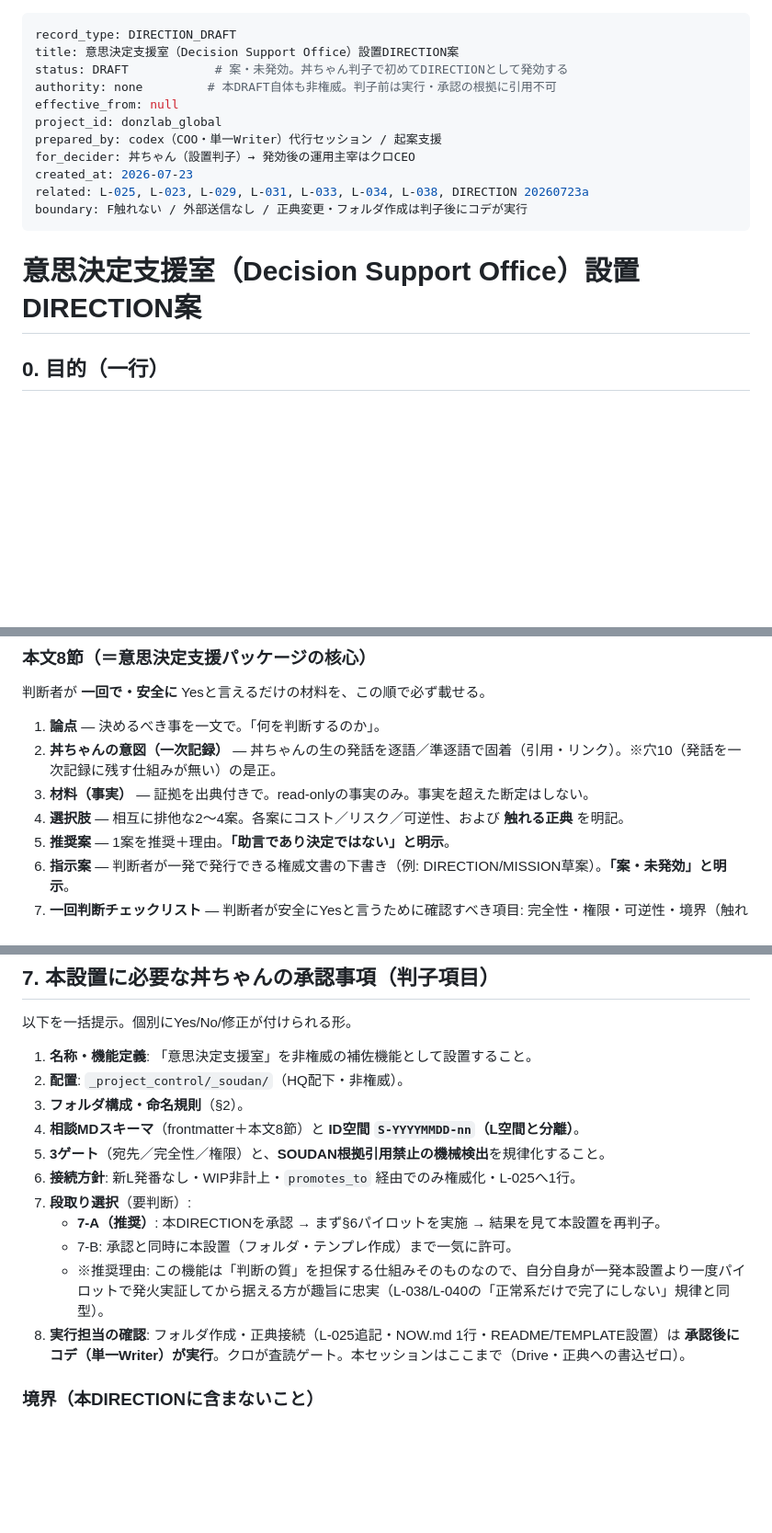
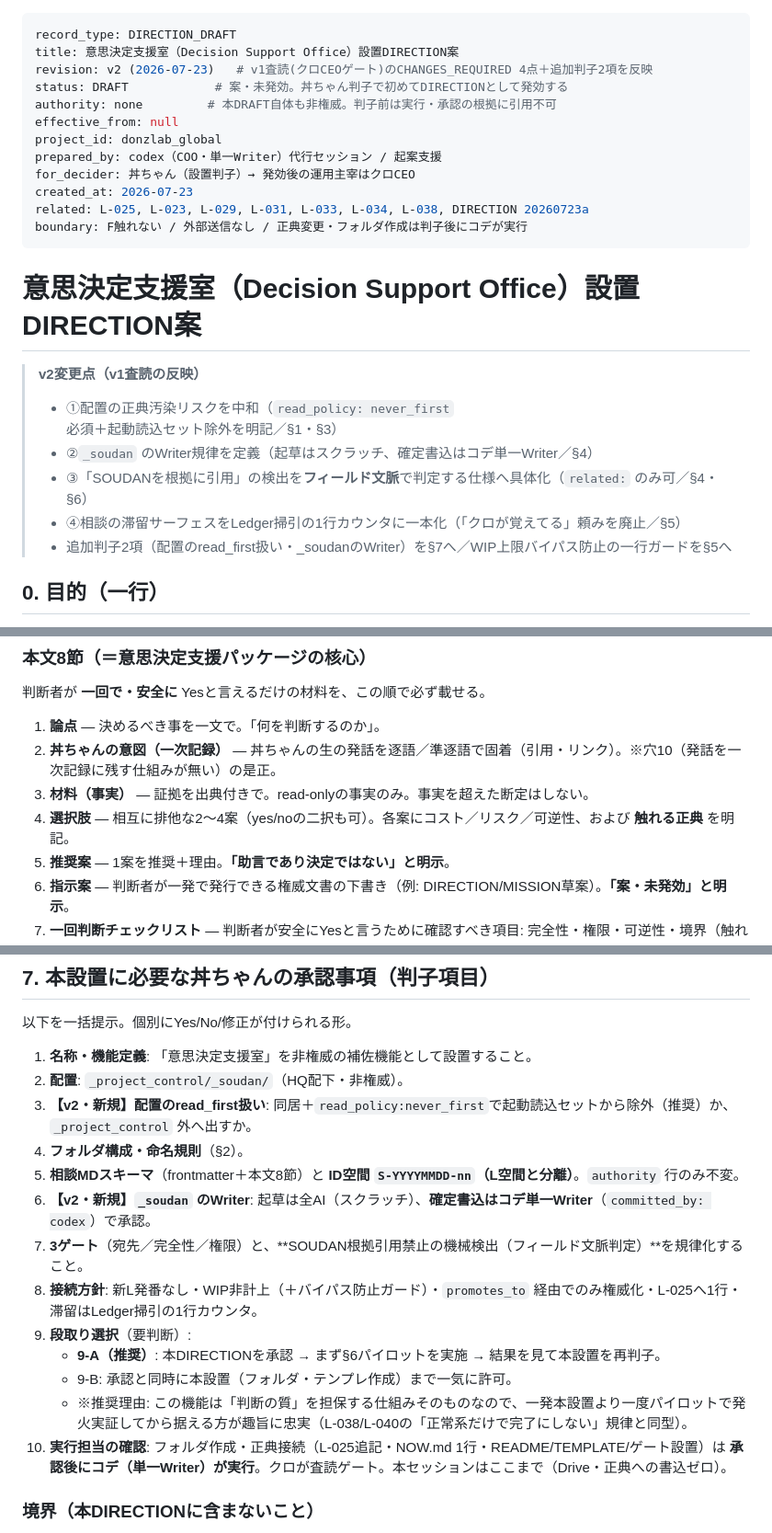
Before and after one commit to triple893/FlutterProjects, a Markdown page: soudan_pilot/DRAFT_20260723_decision_support_office_direction.md, 3 parts joined by grey strips. Shown at 92% size. GitHub-like rendering; blank space fills up the shorter version.

```diff
--- a/soudan_pilot/DRAFT_20260723_decision_support_office_direction.md
+++ b/soudan_pilot/DRAFT_20260723_decision_support_office_direction.md
@@ -1,6 +1,7 @@
 ---
 record_type: DIRECTION_DRAFT
 title: 意思決定支援室（Decision Support Office）設置DIRECTION案
+revision: v2 (2026-07-23)   # v1査読(クロCEOゲート)のCHANGES_REQUIRED 4点＋追加判子2項を反映
 status: DRAFT            # 案・未発効。丼ちゃん判子で初めてDIRECTIONとして発効する
 authority: none         # 本DRAFT自体も非権威。判子前は実行・承認の根拠に引用不可
 effective_from: null
@@ -14,6 +15,13 @@ boundary: F触れない / 外部送信なし / 正典変更・フォルダ作成
 
 # 意思決定支援室（Decision Support Office）設置DIRECTION案
 
+> **v2変更点（v1査読の反映）**
+> - ①配置の正典汚染リスクを中和（`read_policy: never_first` 必須＋起動読込セット除外を明記／§1・§3）
+> - ②`_soudan` のWriter規律を定義（起草はスクラッチ、確定書込はコデ単一Writer／§4）
+> - ③「SOUDANを根拠に引用」の検出を**フィールド文脈**で判定する仕様へ具体化（`related:` のみ可／§4・§6）
+> - ④相談の滞留サーフェスをLedger掃引の1行カウンタに一本化（「クロが覚えてる」頼みを廃止／§5）
+> - 追加判子2項（配置のread_first扱い・_soudanのWriter）を§7へ／WIP上限バイパス防止の一行ガードを§5へ
+
 ## 0. 目的（一行）
 
 **丼ちゃんの意図を、クロCEOが「安全かつ一回で」判断できる〈材料・選択肢・推奨案・指示案〉へ変換する、非権威的な補佐機能を設置する。**
@@ -82,7 +101,7 @@ updated_at:
 1. **論点** — 決めるべき事を一文で。「何を判断するのか」。
 2. **丼ちゃんの意図（一次記録）** — 丼ちゃんの生の発話を逐語／準逐語で固着（引用・リンク）。※穴10（発話を一次記録に残す仕組みが無い）の是正。
 3. **材料（事実）** — 証拠を出典付きで。read-onlyの事実のみ。事実を超えた断定はしない。
-4. **選択肢** — 相互に排他な2〜4案。各案にコスト／リスク／可逆性、および **触れる正典** を明記。
+4. **選択肢** — 相互に排他な2〜4案（yes/noの二択も可）。各案にコスト／リスク／可逆性、および **触れる正典** を明記。
 5. **推奨案** — 1案を推奨＋理由。**「助言であり決定ではない」と明示**。
 6. **指示案** — 判断者が一発で発行できる権威文書の下書き（例: DIRECTION/MISSION草案）。**「案・未発効」と明示**。
 7. **一回判断チェックリスト** — 判断者が安全にYesと言うために確認すべき項目: 完全性・権限・可逆性・境界（触れる／触れない）・外部送信有無。
@@ -139,15 +164,17 @@ updated_at:
 
 1. **名称・機能定義**: 「意思決定支援室」を非権威の補佐機能として設置すること。
 2. **配置**: `_project_control/_soudan/`（HQ配下・非権威）。
-3. **フォルダ構成・命名規則**（§2）。
-4. **相談MDスキーマ**（frontmatter＋本文8節）と **ID空間 `S-YYYYMMDD-nn`（L空間と分離）**。
-5. **3ゲート**（宛先／完全性／権限）と、**SOUDAN根拠引用禁止の機械検出**を規律化すること。
-6. **接続方針**: 新L発番なし・WIP非計上・`promotes_to` 経由でのみ権威化・L-025へ1行。
-7. **段取り選択**（要判断）:
-   - **7-A（推奨）**: 本DIRECTIONを承認 → まず§6パイロットを実施 → 結果を見て本設置を再判子。
-   - 7-B: 承認と同時に本設置（フォルダ・テンプレ作成）まで一気に許可。
-   - ※推奨理由: この機能は「判断の質」を担保する仕組みそのものなので、自分自身が一発本設置より一度パイロットで発火実証してから据える方が趣旨に忠実（L-038/L-040の「正常系だけで完了にしない」規律と同型）。
-8. **実行担当の確認**: フォルダ作成・正典接続（L-025追記・NOW.md 1行・README/TEMPLATE設置）は **承認後にコデ（単一Writer）が実行**。クロが査読ゲート。本セッションはここまで（Drive・正典への書込ゼロ）。
+3. **【v2・新規】配置のread_first扱い**: 同居＋`read_policy:never_first`で起動読込セットから除外（推奨）か、`_project_control` 外へ出すか。
+4. **フォルダ構成・命名規則**（§2）。
+5. **相談MDスキーマ**（frontmatter＋本文8節）と **ID空間 `S-YYYYMMDD-nn`（L空間と分離）**。`authority` 行のみ不変。
+6. **【v2・新規】`_soudan` のWriter**: 起草は全AI（スクラッチ）、**確定書込はコデ単一Writer**（`committed_by: codex`）で承認。
+7. **3ゲート**（宛先／完全性／権限）と、**SOUDAN根拠引用禁止の機械検出（フィールド文脈判定）**を規律化すること。
+8. **接続方針**: 新L発番なし・WIP非計上（＋バイパス防止ガード）・`promotes_to` 経由でのみ権威化・L-025へ1行・滞留はLedger掃引の1行カウンタ。
+9. **段取り選択**（要判断）:
+   - **9-A（推奨）**: 本DIRECTIONを承認 → まず§6パイロットを実施 → 結果を見て本設置を再判子。
+   - 9-B: 承認と同時に本設置（フォルダ・テンプレ作成）まで一気に許可。
+   - ※推奨理由: この機能は「判断の質」を担保する仕組みそのものなので、一発本設置より一度パイロットで発火実証してから据える方が趣旨に忠実（L-038/L-040の「正常系だけで完了にしない」規律と同型）。
+10. **実行担当の確認**: フォルダ作成・正典接続（L-025追記・NOW.md 1行・README/TEMPLATE/ゲート設置）は **承認後にコデ（単一Writer）が実行**。クロが査読ゲート。本セッションはここまで（Drive・正典への書込ゼロ）。
 
 ### 境界（本DIRECTIONに含まないこと）
 
```
Also changed, not shown: other parts of soudan_pilot/DRAFT_20260723_decision_support_office_direction.md (+38 -21 lines).
